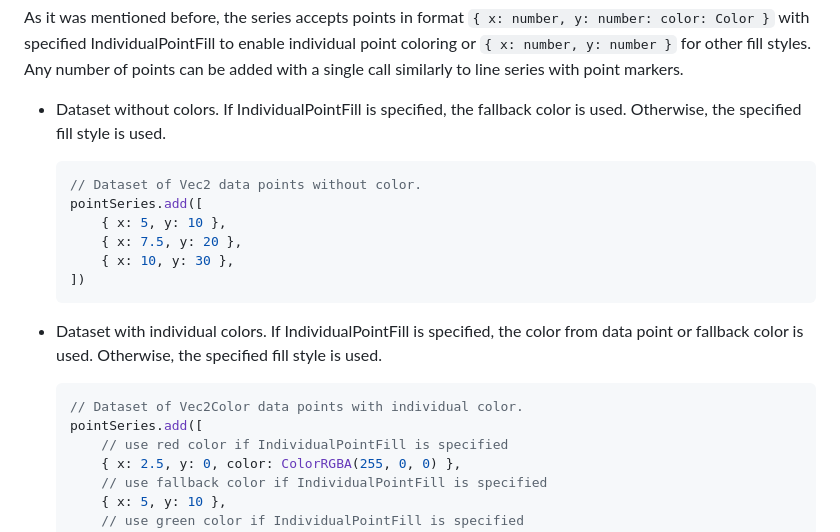
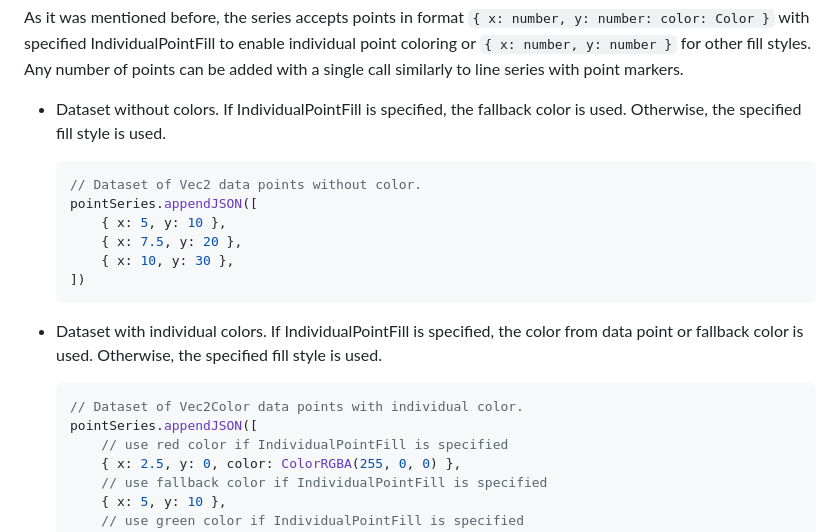
Before and after one commit to Lightning-Chart/lcjs-example-0001-simpleScatter, a Markdown page: README.md, the part around one of its changes. Drawn GitHub-style.

````diff
--- a/README.md
+++ b/README.md
@@ -77,22 +77,22 @@ The PointSeries API allows configuring the visual representation of data markers
 
 As it was mentioned before, the series accepts points in format `{ x: number, y: number: color: Color }` with specified IndividualPointFill to enable individual point coloring or `{ x: number, y: number }` for other fill styles. Any number of points can be added with a single call similarly to line series with point markers.
 
--   Dataset without colors. If IndividualPointFill is specified, the fallback color is used. Otherwise, the specified fill style is used.
+- Dataset without colors. If IndividualPointFill is specified, the fallback color is used. Otherwise, the specified fill style is used.
 
     ```javascript
     // Dataset of Vec2 data points without color.
-    pointSeries.add([
+    pointSeries.appendJSON([
         { x: 5, y: 10 },
         { x: 7.5, y: 20 },
         { x: 10, y: 30 },
     ])
     ```
 
--   Dataset with individual colors. If IndividualPointFill is specified, the color from data point or fallback color is used. Otherwise, the specified fill style is used.
+- Dataset with individual colors. If IndividualPointFill is specified, the color from data point or fallback color is used. Otherwise, the specified fill style is used.
 
     ```javascript
     // Dataset of Vec2Color data points with individual color.
-    pointSeries.add([
+    pointSeries.appendJSON([
         // use red color if IndividualPointFill is specified
         { x: 2.5, y: 0, color: ColorRGBA(255, 0, 0) },
         // use fallback color if IndividualPointFill is specified
````
Also changed, not shown: other parts of README.md (+9 -9 lines).
